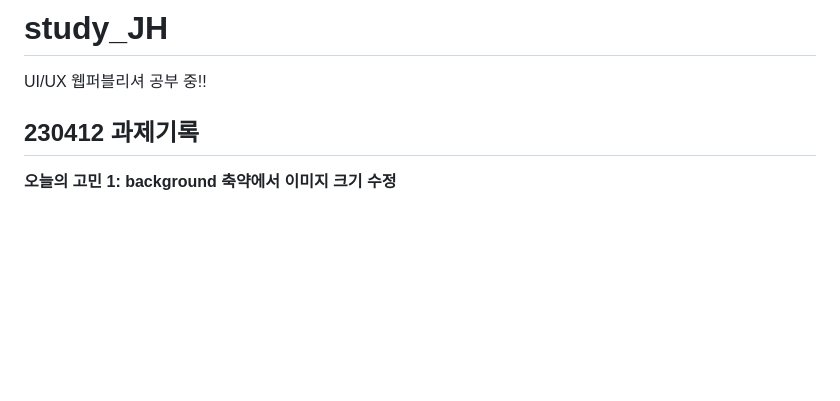
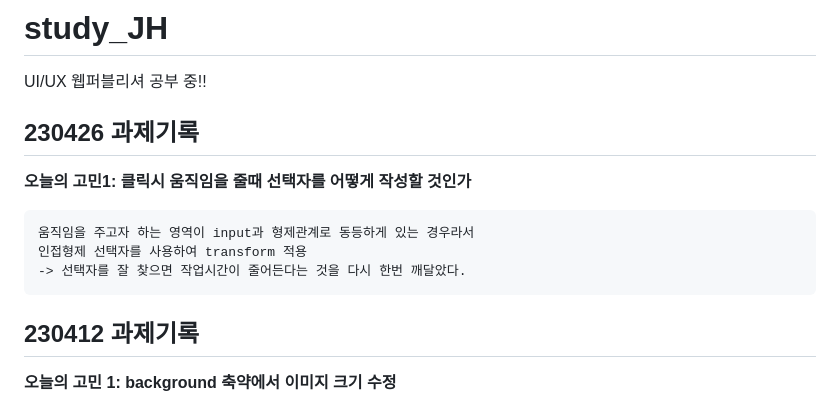
Before and after one commit to Leejihi/study_JH, a Markdown page: README.md, the part around the change. Rendered like a GitHub page; blank space fills up the shorter version.

Commit message:
README.md 문서에 230426 과제기록 작성

```diff
--- a/README.md
+++ b/README.md
@@ -1,5 +1,14 @@
 # study_JH
 UI/UX 웹퍼블리셔 공부 중!!
+
+
+## 230426 과제기록
+
+__오늘의 고민1:  클릭시 움직임을 줄때 선택자를 어떻게 작성할 것인가__
+
+    움직임을 주고자 하는 영역이 input과 형제관계로 동등하게 있는 경우라서
+    인접형제 선택자를 사용하여 transform 적용
+    -> 선택자를 잘 찾으면 작업시간이 줄어든다는 것을 다시 한번 깨달았다.
 
 
 ## 230412 과제기록
```
